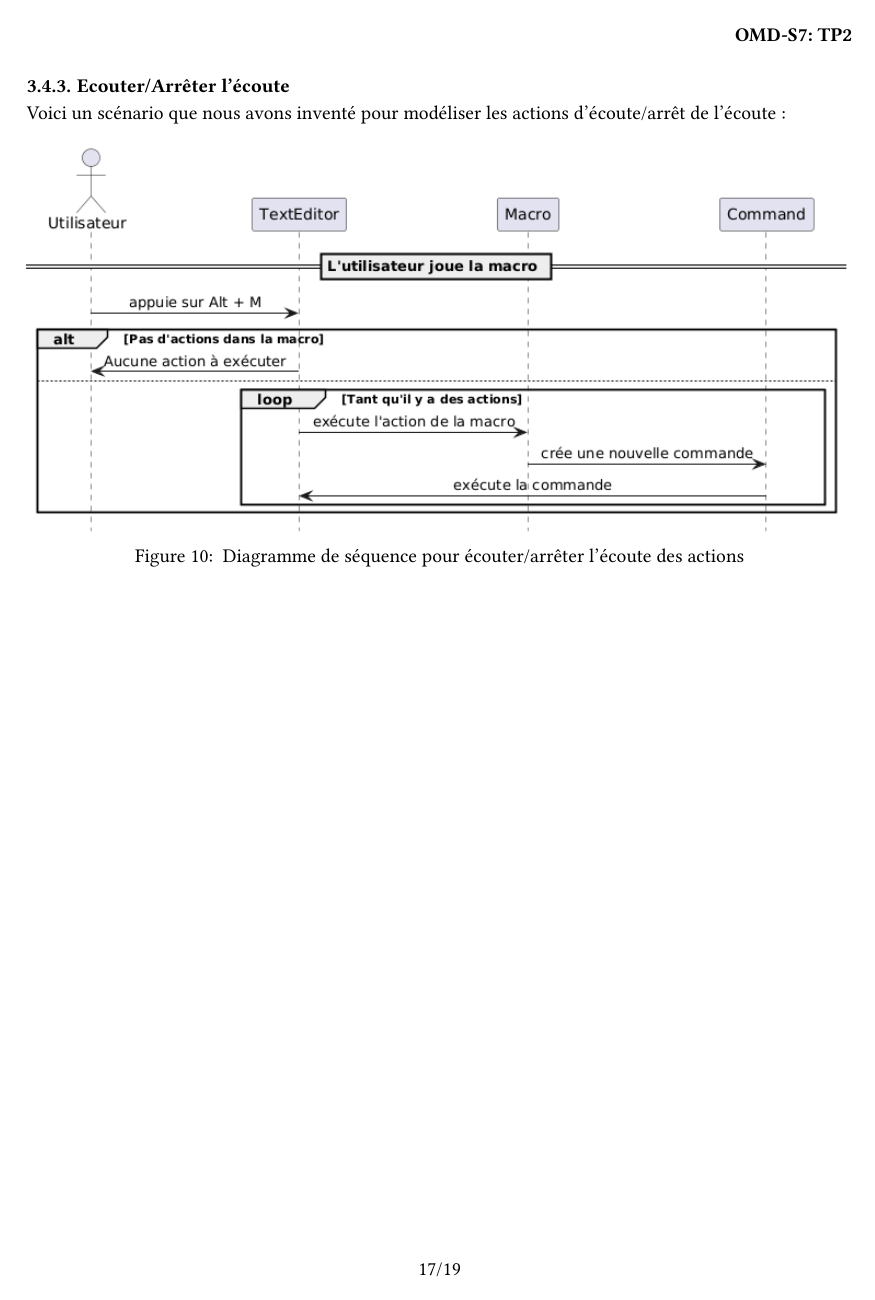
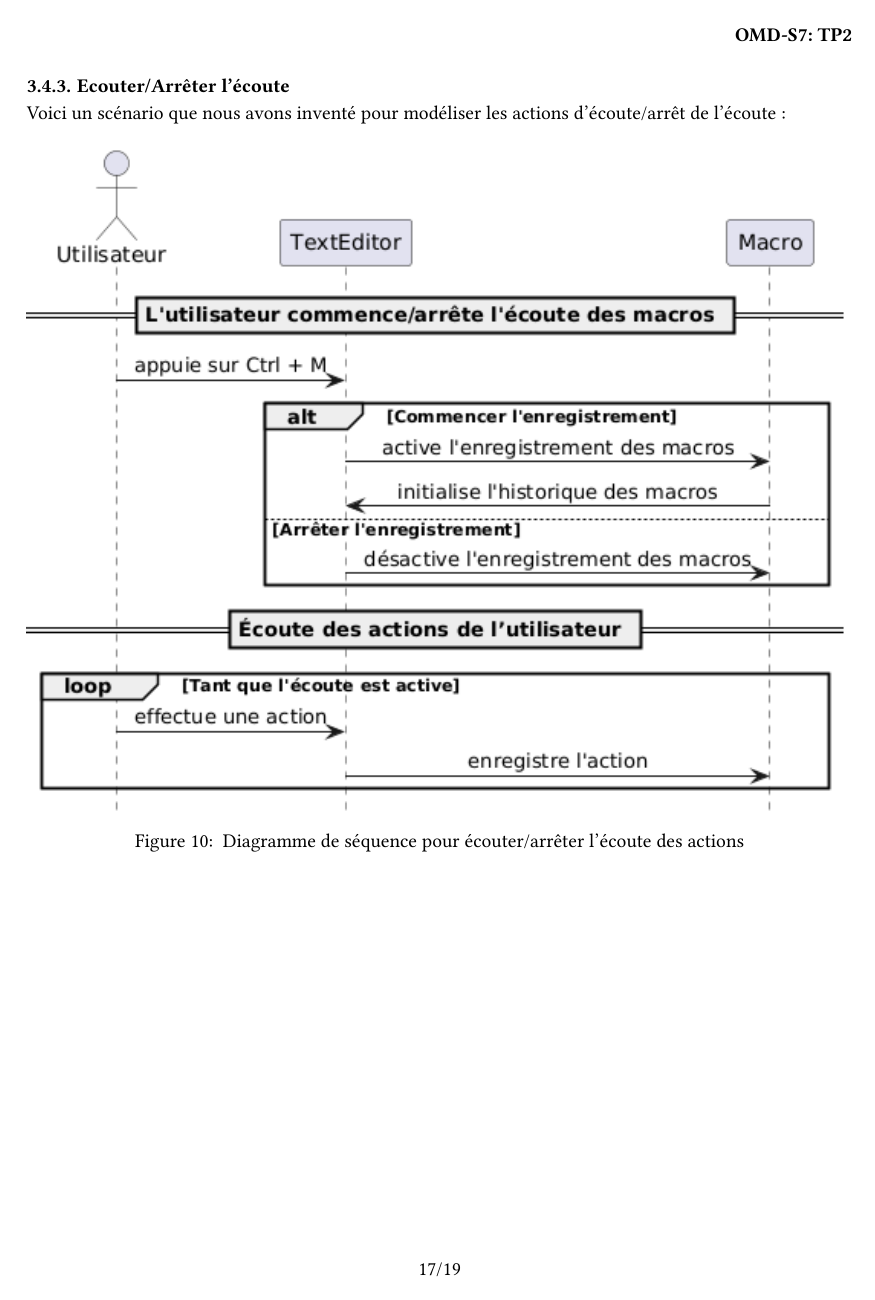
Before and after one commit to AquaBx/text-editor, a Typst document (compte-rendu.typ): page 18 of 20. The pictures show the PDF file compte-rendu.pdf that the author committed with the source.

Commit message:
changement chemin digramme de séquence 3 (V2)

```diff
--- a/compte-rendu.typ
+++ b/compte-rendu.typ
@@ -554,7 +554,7 @@ Voici un scénario que nous avons inventé pour modéliser l'action de réxecuti
 Voici un scénario que nous avons inventé pour modéliser les actions d'écoute/arrêt de l'écoute :
 
 #figure(
-  image("resources/V2/diagramme-sequence/diagramme-sequence-reexecution/diagramme-sequence-reexecution.png"),
+  image("resources/V2/diagramme-sequence/diagramme-sequence-ecoute/diagramme-sequence-ecoute.png"),
   caption: [
     Diagramme de séquence pour écouter/arrêter l'écoute des actions
   ],
```
Also changed, not shown: compte-rendu.pdf.
